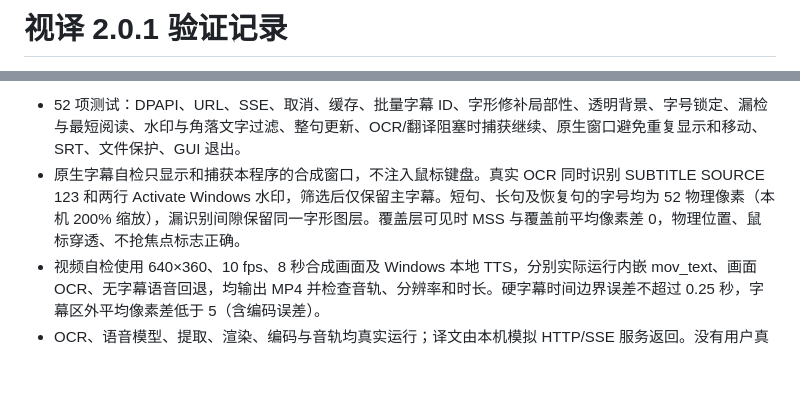
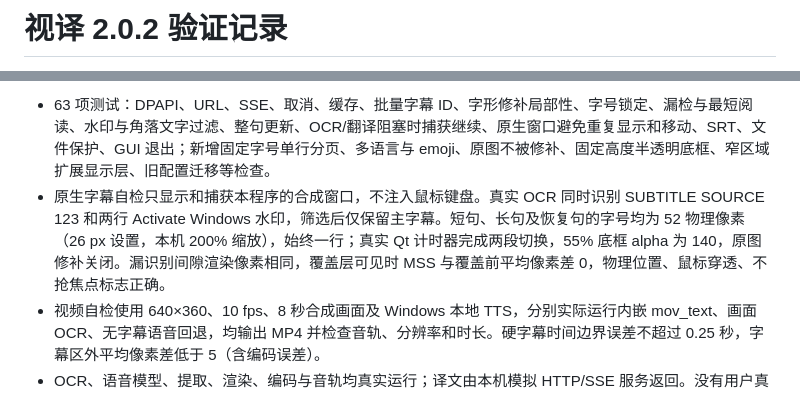
Before and after one commit to VGCLUB/ScreenLens, a Markdown page: qa/VALIDATION.md, 2 parts joined by grey strips. Drawn GitHub-style; blank space fills up the shorter version.

```diff
--- a/qa/VALIDATION.md
+++ b/qa/VALIDATION.md
@@ -1,2 +1,2 @@
-# 视译 2.0.1 验证记录
+# 视译 2.0.2 验证记录
 
@@ -4,6 +4,6 @@
 
-- 52 项测试：DPAPI、URL、SSE、取消、缓存、批量字幕 ID、字形修补局部性、透明背景、字号锁定、漏检与最短阅读、水印与角落文字过滤、整句更新、OCR/翻译阻塞时捕获继续、原生窗口避免重复显示和移动、SRT、文件保护、GUI 退出。
-- 原生字幕自检只显示和捕获本程序的合成窗口，不注入鼠标键盘。真实 OCR 同时识别 SUBTITLE SOURCE 123 和两行 Activate Windows 水印，筛选后仅保留主字幕。短句、长句及恢复句的字号均为 52 物理像素（本机 200% 缩放），漏识别间隙保留同一字形图层。覆盖层可见时 MSS 与覆盖前平均像素差 0，物理位置、鼠标穿透、不抢焦点标志正确。
+- 63 项测试：DPAPI、URL、SSE、取消、缓存、批量字幕 ID、字形修补局部性、字号锁定、漏检与最短阅读、水印与角落文字过滤、整句更新、OCR/翻译阻塞时捕获继续、原生窗口避免重复显示和移动、SRT、文件保护、GUI 退出；新增固定字号单行分页、多语言与 emoji、原图不被修补、固定高度半透明底框、窄区域扩展显示层、旧配置迁移等检查。
+- 原生字幕自检只显示和捕获本程序的合成窗口，不注入鼠标键盘。真实 OCR 同时识别 SUBTITLE SOURCE 123 和两行 Activate Windows 水印，筛选后仅保留主字幕。短句、长句及恢复句的字号均为 52 物理像素（26 px 设置，本机 200% 缩放），始终一行；真实 Qt 计时器完成两段切换，55% 底框 alpha 为 140，原图修补关闭。漏识别间隙渲染像素相同，覆盖层可见时 MSS 与覆盖前平均像素差 0，物理位置、鼠标穿透、不抢焦点标志正确。
 - 视频自检使用 640×360、10 fps、8 秒合成画面及 Windows 本地 TTS，分别实际运行内嵌 mov_text、画面 OCR、无字幕语音回退，均输出 MP4 并检查音轨、分辨率和时长。硬字幕时间边界误差不超过 0.25 秒，字幕区外平均像素差低于 5（含编码误差）。
 - OCR、语音模型、提取、渲染、编码与音轨均真实运行；译文由本机模拟 HTTP/SSE 服务返回。没有用户真实 Key，不代表真实云端翻译质量和网络延迟。
 - video-translated-preview.png 是实际输出抽帧。界面预览使用合成素材与空 Key，其他历史 UI 延迟数字属于模拟值。
```
Also changed, not shown: other parts of qa/VALIDATION.md (+1 -1 lines), CHANGELOG.md (+9 -0 lines), README.md (+12 -9 lines), docs/images/subtitle-single-line.png (added), 13 other files.
